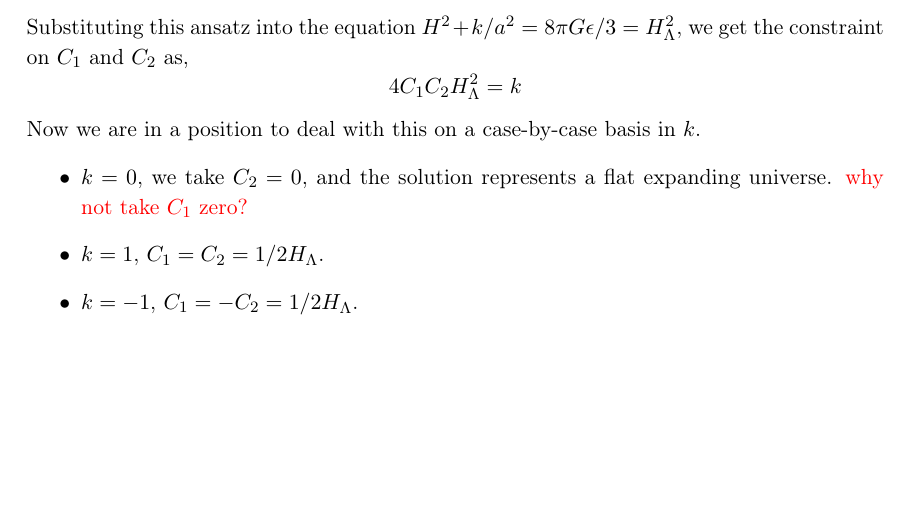
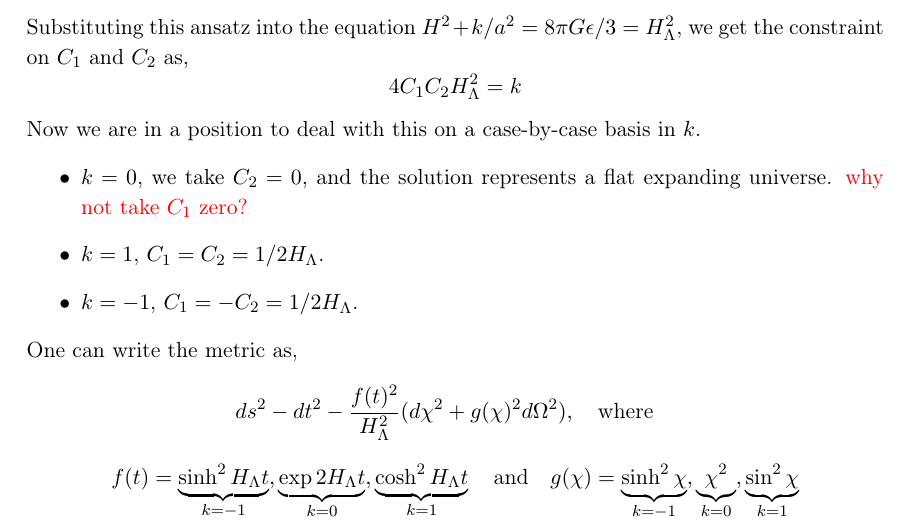
Before and after one commit to adivijaykumar/courses, a LaTeX document (cosmology/notes/cosmology.tex): part of page 9 of 9, cut so that both start at the same text, the shorter picture padded with empty space. The pictures show the PDF file cosmology/notes/cosmology.pdf that the author committed with the source.

Commit message:
added cosmo

```diff
--- a/cosmology/notes/cosmology.tex
+++ b/cosmology/notes/cosmology.tex
@@ -216,5 +216,11 @@ Now we are in a position to deal with this on a case-by-case basis in $ k $.
 	\item $ k=1 $, $ {C_1}={C_2}= 1/2 H_\Lambda $.
 	\item $ k=-1 $, $ {C_1}=-{C_2}= 1/2 H_\Lambda $.
 \end{itemize}
-
+One can write the metric as,
+\begin{equation*}
+	ds^2 - dt^2 -\dfrac{f(t)^2}{H_\Lambda^2}(d \chi^2 + g(\chi)^2 d\Omega^2), \qq{where}
+\end{equation*}
+\begin{equation*}
+	f(t) = \underbrace{\sinh^2 H_\Lambda t}_{k=-1}, \underbrace{\exp 2 H_\Lambda t}_{k=0}, \underbrace{\cosh^2 H_\Lambda t}_{k=1} \qq{and} g(\chi) = \underbrace{\sinh^2 \chi }_{k=-1}, \underbrace{\chi^2 }_{k=0}, \underbrace{\sin^2 \chi}_{k=1}
+\end{equation*}
 \end{document}
```
Also changed, not shown: cosmology/notes/cosmology.pdf.
